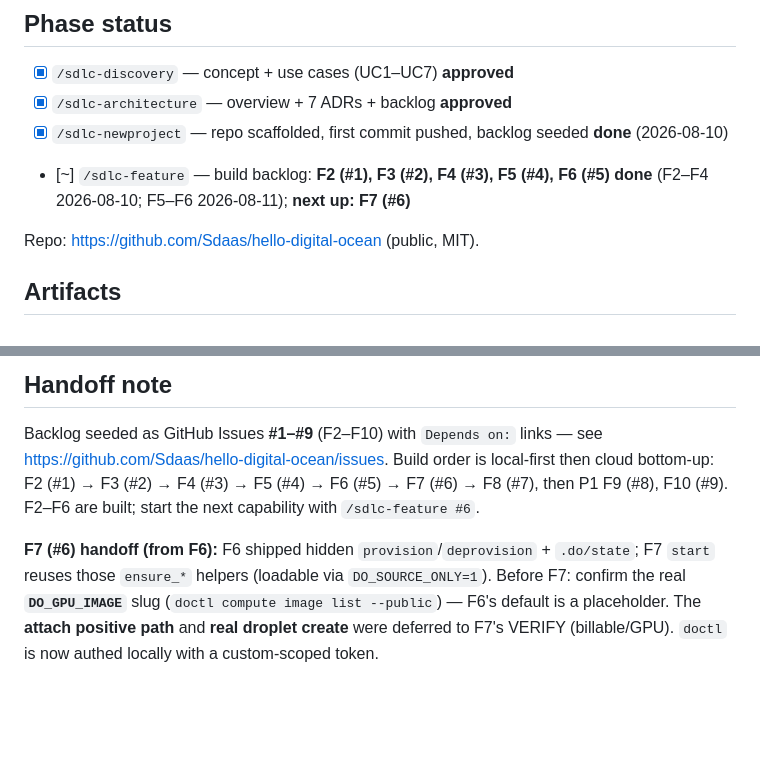
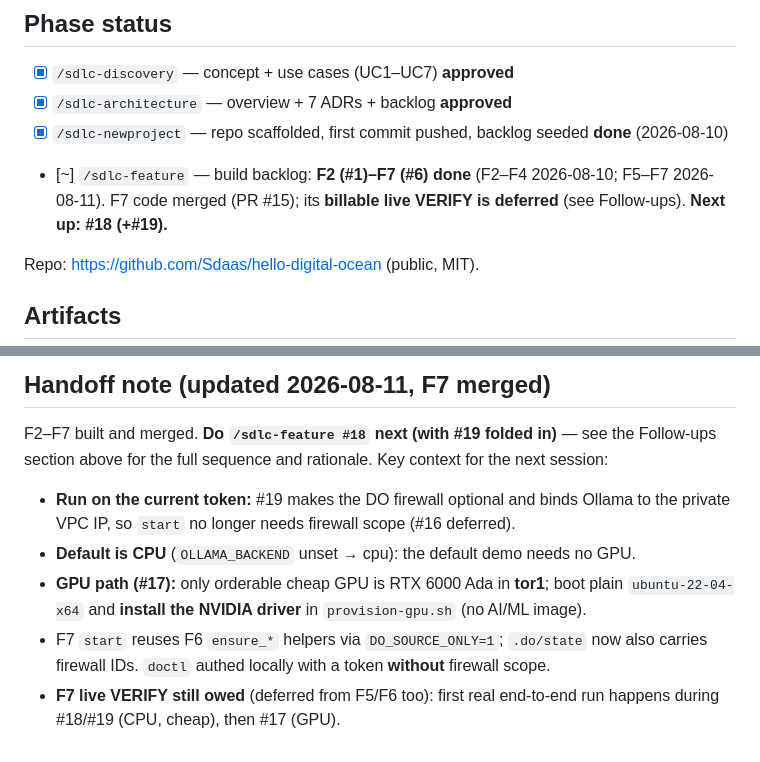
Before and after one commit to Sdaas/hello-digital-ocean, a Markdown page: PROGRESS.md, 2 parts joined by grey strips. GitHub-like rendering; blank space fills up the shorter version.

```diff
--- a/PROGRESS.md
+++ b/PROGRESS.md
@@ -7,7 +7,8 @@
 - [x] `/sdlc-discovery` — concept + use cases (UC1–UC7) **approved**
 - [x] `/sdlc-architecture` — overview + 7 ADRs + backlog **approved**
 - [x] `/sdlc-newproject` — repo scaffolded, first commit pushed, backlog seeded **done** (2026-08-10)
-- [~] `/sdlc-feature` — build backlog: **F2 (#1), F3 (#2), F4 (#3), F5 (#4), F6 (#5) done** (F2–F4 2026-08-10; F5–F6 2026-08-11); **next up: F7 (#6)**
+- [~] `/sdlc-feature` — build backlog: **F2 (#1)–F7 (#6) done** (F2–F4 2026-08-10; F5–F7 2026-08-11).
+  F7 code merged (PR #15); its **billable live VERIFY is deferred** (see Follow-ups). **Next up: #18 (+#19).**
 
 Repo: https://github.com/Sdaas/hello-digital-ocean (public, MIT).
 
@@ -46,14 +70,14 @@ Fixed ~$6/mo (volumes) + ~$0.80/hr while running. Always `stop` after a demo.
 
-## Handoff note
-Backlog seeded as GitHub Issues **#1–#9** (F2–F10) with `Depends on:` links —
-see https://github.com/Sdaas/hello-digital-ocean/issues. Build order is
-local-first then cloud bottom-up: F2 (#1) → F3 (#2) → F4 (#3) → F5 (#4) →
-F6 (#5) → F7 (#6) → F8 (#7), then P1 F9 (#8), F10 (#9). F2–F6 are built;
-start the next capability with `/sdlc-feature #6`.
-
-**F7 (#6) handoff (from F6):** F6 shipped hidden `provision`/`deprovision` +
-`.do/state`; F7 `start` reuses those `ensure_*` helpers (loadable via
-`DO_SOURCE_ONLY=1`). Before F7: confirm the real **`DO_GPU_IMAGE`** slug
-(`doctl compute image list --public`) — F6's default is a placeholder. The
-**attach positive path** and **real droplet create** were deferred to F7's
-VERIFY (billable/GPU). `doctl` is now authed locally with a custom-scoped token.
+## Handoff note (updated 2026-08-11, F7 merged)
+F2–F7 built and merged. **Do `/sdlc-feature #18` next (with #19 folded in)** — see the
+Follow-ups section above for the full sequence and rationale. Key context for the next
+session:
+- **Run on the current token:** #19 makes the DO firewall optional and binds Ollama to
+  the private VPC IP, so `start` no longer needs firewall scope (#16 deferred).
+- **Default is CPU** (`OLLAMA_BACKEND` unset → cpu): the default demo needs no GPU.
+- **GPU path (#17):** only orderable cheap GPU is RTX 6000 Ada in **tor1**; boot plain
+  `ubuntu-22-04-x64` and **install the NVIDIA driver** in `provision-gpu.sh` (no AI/ML image).
+- F7 `start` reuses F6 `ensure_*` helpers via `DO_SOURCE_ONLY=1`; `.do/state` now also
+  carries firewall IDs. `doctl` authed locally with a token **without** firewall scope.
+- **F7 live VERIFY still owed** (deferred from F5/F6 too): first real end-to-end run happens
+  during #18/#19 (CPU, cheap), then #17 (GPU).
```
Also changed, not shown: other parts of PROGRESS.md (+26 -3 lines).
